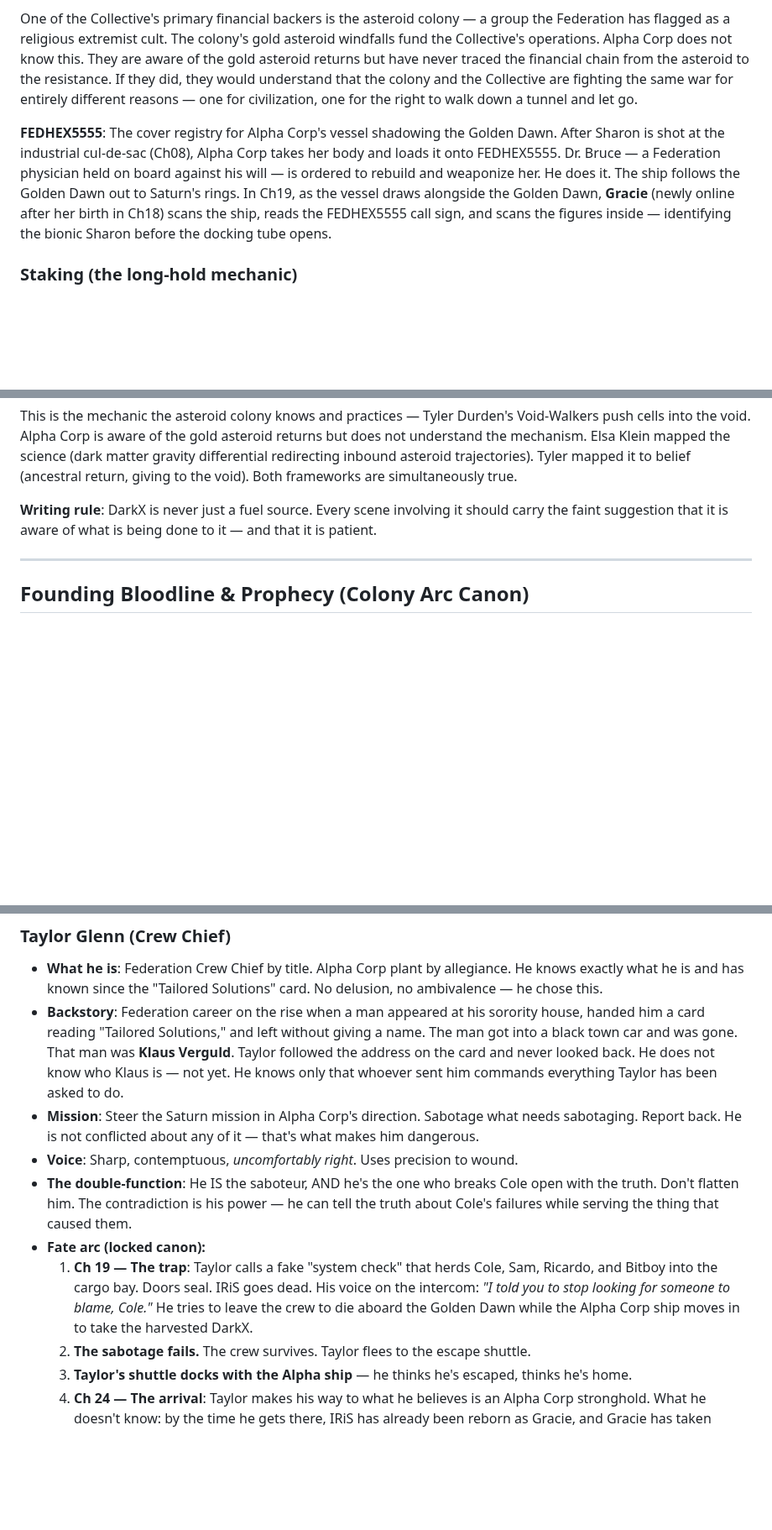
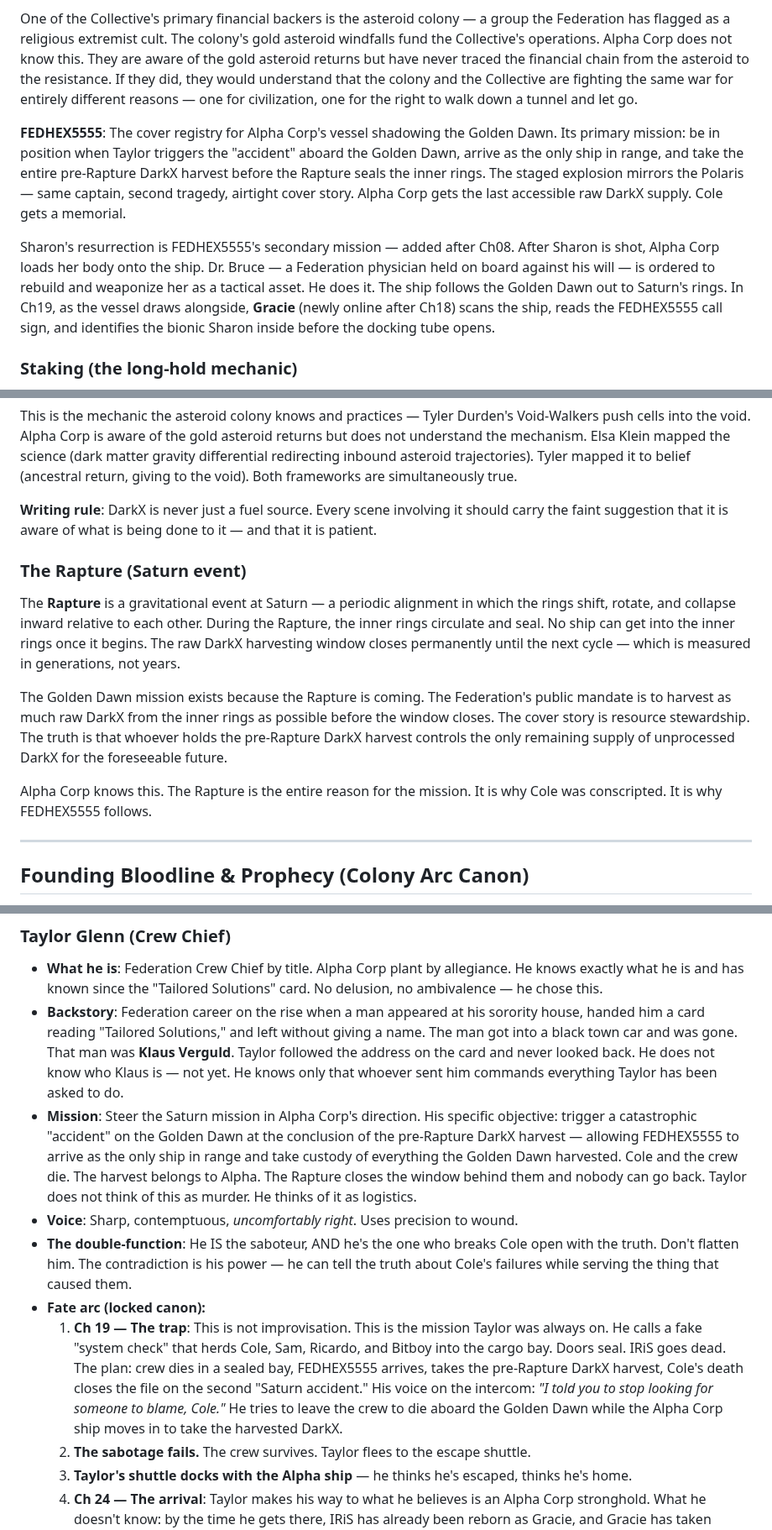
Before and after one commit to AGOGMax/rings-of-dust, a Markdown page: Source_Material/LORE_BIBLE.md, 3 parts joined by grey strips. Shown at 84% size. GitHub-like rendering; blank space fills up the shorter version.

Commit message:
LORE_BIBLE: The Rapture — Saturn rings seal; Cole chosen to die; FEDHEX5555 heist plan; Taylor mission; Alpha endgame

```diff
--- a/Source_Material/LORE_BIBLE.md
+++ b/Source_Material/LORE_BIBLE.md
@@ -95,7 +95,9 @@ The 740-cell Grid is the central economic and political object of the book. Alph
 
 One of the Collective's primary financial backers is the asteroid colony — a group the Federation has flagged as a religious extremist cult. The colony's gold asteroid windfalls fund the Collective's operations. Alpha Corp does not know this. They are aware of the gold asteroid returns but have never traced the financial chain from the asteroid to the resistance. If they did, they would understand that the colony and the Collective are fighting the same war for entirely different reasons — one for civilization, one for the right to walk down a tunnel and let go.
 
-**FEDHEX5555**: The cover registry for Alpha Corp's vessel shadowing the Golden Dawn. After Sharon is shot at the industrial cul-de-sac (Ch08), Alpha Corp takes her body and loads it onto FEDHEX5555. Dr. Bruce — a Federation physician held on board against his will — is ordered to rebuild and weaponize her. He does it. The ship follows the Golden Dawn out to Saturn's rings. In Ch19, as the vessel draws alongside the Golden Dawn, **Gracie** (newly online after her birth in Ch18) scans the ship, reads the FEDHEX5555 call sign, and scans the figures inside — identifying the bionic Sharon before the docking tube opens.
+**FEDHEX5555**: The cover registry for Alpha Corp's vessel shadowing the Golden Dawn. Its primary mission: be in position when Taylor triggers the "accident" aboard the Golden Dawn, arrive as the only ship in range, and take the entire pre-Rapture DarkX harvest before the Rapture seals the inner rings. The staged explosion mirrors the Polaris — same captain, second tragedy, airtight cover story. Alpha Corp gets the last accessible raw DarkX supply. Cole gets a memorial.
+
+Sharon's resurrection is FEDHEX5555's secondary mission — added after Ch08. After Sharon is shot, Alpha Corp loads her body onto the ship. Dr. Bruce — a Federation physician held on board against his will — is ordered to rebuild and weaponize her as a tactical asset. He does it. The ship follows the Golden Dawn out to Saturn's rings. In Ch19, as the vessel draws alongside, **Gracie** (newly online after Ch18) scans the ship, reads the FEDHEX5555 call sign, and identifies the bionic Sharon inside before the docking tube opens.
 
 ### Staking (the long-hold mechanic)
 Someone eventually figures out that a sealed, *locked* fuel cell — one made deliberately inaccessible, not harvested, just left alone — does not reset. It keeps accumulating. The vapor keeps building. The crystals keep growing, layer on layer, inside a sealed environment with no release valve.
@@ -114,6 +116,13 @@ When a fuel cell floats free at the end of the tunnel, it does not detonate. The
 This is the mechanic the asteroid colony knows and practices — Tyler Durden's Void-Walkers push cells into the void. Alpha Corp is aware of the gold asteroid returns but does not understand the mechanism. Elsa Klein mapped the science (dark matter gravity differential redirecting inbound asteroid trajectories). Tyler mapped it to belief (ancestral return, giving to the void). Both frameworks are simultaneously true.
 
 **Writing rule**: DarkX is never just a fuel source. Every scene involving it should carry the faint suggestion that it is aware of what is being done to it — and that it is patient.
+
+### The Rapture (Saturn event)
+The **Rapture** is a gravitational event at Saturn — a periodic alignment in which the rings shift, rotate, and collapse inward relative to each other. During the Rapture, the inner rings circulate and seal. No ship can get into the inner rings once it begins. The raw DarkX harvesting window closes permanently until the next cycle — which is measured in generations, not years.
+
+The Golden Dawn mission exists because the Rapture is coming. The Federation's public mandate is to harvest as much raw DarkX from the inner rings as possible before the window closes. The cover story is resource stewardship. The truth is that whoever holds the pre-Rapture DarkX harvest controls the only remaining supply of unprocessed DarkX for the foreseeable future.
+
+Alpha Corp knows this. The Rapture is the entire reason for the mission. It is why Cole was conscripted. It is why FEDHEX5555 follows.
 
 ---
 
@@ -395,11 +405,11 @@ The Ch 18 chapter as drafted does not need rewriting. It is still right. The rev
 ### Taylor Glenn (Crew Chief)
 - **What he is**: Federation Crew Chief by title. Alpha Corp plant by allegiance. He knows exactly what he is and has known since the "Tailored Solutions" card. No delusion, no ambivalence — he chose this.
 - **Backstory**: Federation career on the rise when a man appeared at his sorority house, handed him a card reading "Tailored Solutions," and left without giving a name. The man got into a black town car and was gone. That man was **Klaus Verguld**. Taylor followed the address on the card and never looked back. He does not know who Klaus is — not yet. He knows only that whoever sent him commands everything Taylor has been asked to do.
-- **Mission**: Steer the Saturn mission in Alpha Corp's direction. Sabotage what needs sabotaging. Report back. He is not conflicted about any of it — that's what makes him dangerous.
+- **Mission**: Steer the Saturn mission in Alpha Corp's direction. His specific objective: trigger a catastrophic "accident" on the Golden Dawn at the conclusion of the pre-Rapture DarkX harvest — allowing FEDHEX5555 to arrive as the only ship in range and take custody of everything the Golden Dawn harvested. Cole and the crew die. The harvest belongs to Alpha. The Rapture closes the window behind them and nobody can go back. Taylor does not think of this as murder. He thinks of it as logistics.
 - **Voice**: Sharp, contemptuous, *uncomfortably right*. Uses precision to wound.
 - **The double-function**: He IS the saboteur, AND he's the one who breaks Cole open with the truth. Don't flatten him. The contradiction is his power — he can tell the truth about Cole's failures while serving the thing that caused them.
 - **Fate arc (locked canon):**
-  1. **Ch 19 — The trap**: Taylor calls a fake "system check" that herds Cole, Sam, Ricardo, and Bitboy into the cargo bay. Doors seal. IRiS goes dead. His voice on the intercom: *"I told you to stop looking for someone to blame, Cole."* He tries to leave the crew to die aboard the Golden Dawn while the Alpha Corp ship moves in to take the harvested DarkX.
+  1. **Ch 19 — The trap**: This is not improvisation. This is the mission Taylor was always on. He calls a fake "system check" that herds Cole, Sam, Ricardo, and Bitboy into the cargo bay. Doors seal. IRiS goes dead. The plan: crew dies in a sealed bay, FEDHEX5555 arrives, takes the pre-Rapture DarkX harvest, Cole's death closes the file on the second "Saturn accident." His voice on the intercom: *"I told you to stop looking for someone to blame, Cole."* He tries to leave the crew to die aboard the Golden Dawn while the Alpha Corp ship moves in to take the harvested DarkX.
   2. **The sabotage fails.** The crew survives. Taylor flees to the escape shuttle.
   3. **Taylor's shuttle docks with the Alpha ship** — he thinks he's escaped, thinks he's home.
   4. **Ch 24 — The arrival**: Taylor makes his way to what he believes is an Alpha Corp stronghold. What he doesn't know: by the time he gets there, IRiS has already been reborn as Gracie, and Gracie has taken control of the Alpha space station. The Alpha friendlies he's expecting are gone. The people waiting for him are **Collective guards.**
```
Also changed, not shown: other parts of Source_Material/LORE_BIBLE.md (+4 -1 lines).
